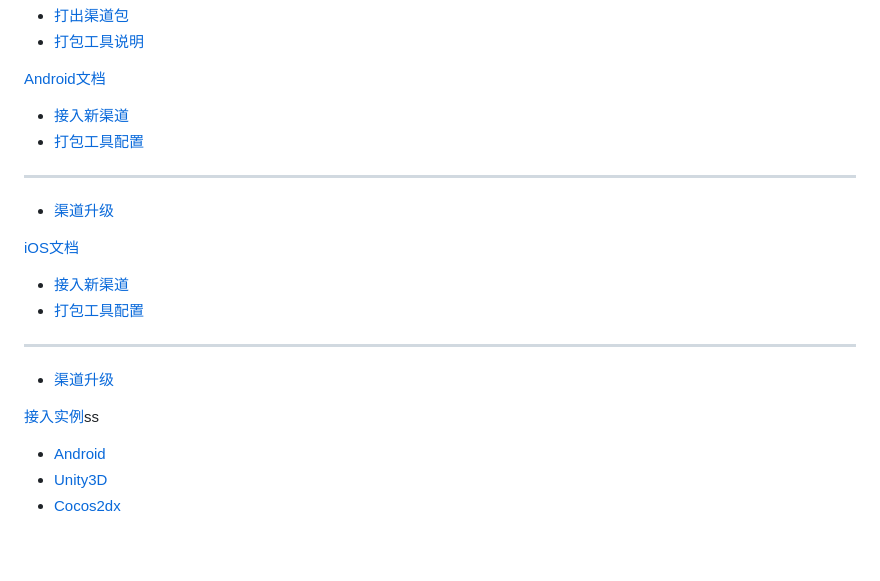
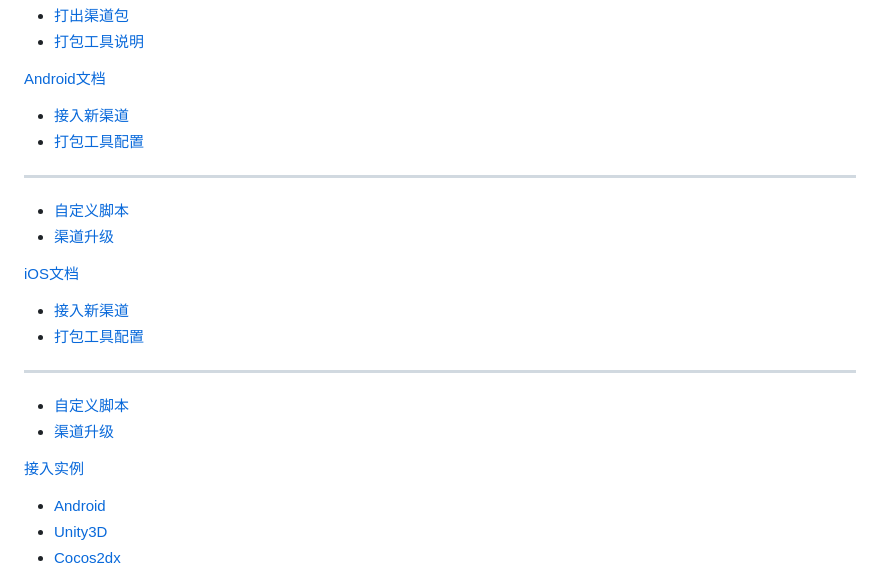
Before and after one commit to uustory/u8-xiaohei.github.com, a Markdown page: navigation.md, the part around the change. GitHub-like rendering; blank space fills up the shorter version.

```diff
--- a/navigation.md
+++ b/navigation.md
@@ -17,6 +17,7 @@
   * [接入新渠道](android_addchannel.md)
   * [打包工具配置](android_package.md)
   - - - -
+  * [自定义脚本](android_script.md)
   * [渠道升级](android_updatechannel.md)
 
 [iOS文档]()
@@ -24,9 +25,10 @@
   * [接入新渠道](ios_addchannel.md)
   * [打包工具配置](ios_package.md)
   - - - -
+  * [自定义脚本](ios_script.md)
   * [渠道升级](ios_updatechannel.md)
 
-[接入实例]()ss
+[接入实例]()
 
   * [Android](android_demo.md)
   * [Unity3D](unity_demo.md)
```
Also changed, not shown: android_addchannel.md (added, +444 -0 lines), images/package_new.png (added), images/proj_add_lib.jpg (added), images/proj_setting.jpg (added).
